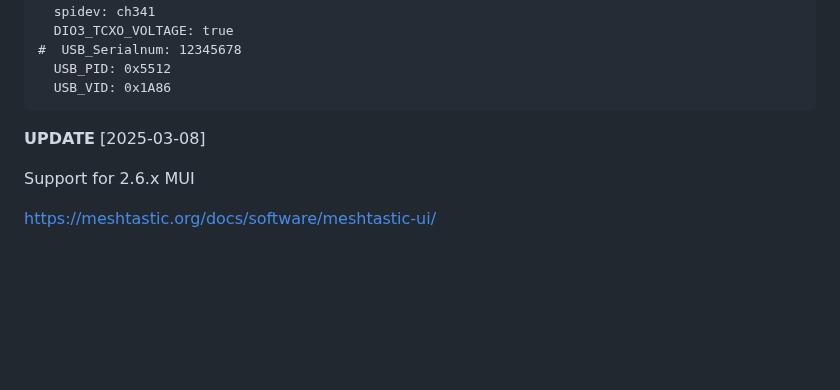
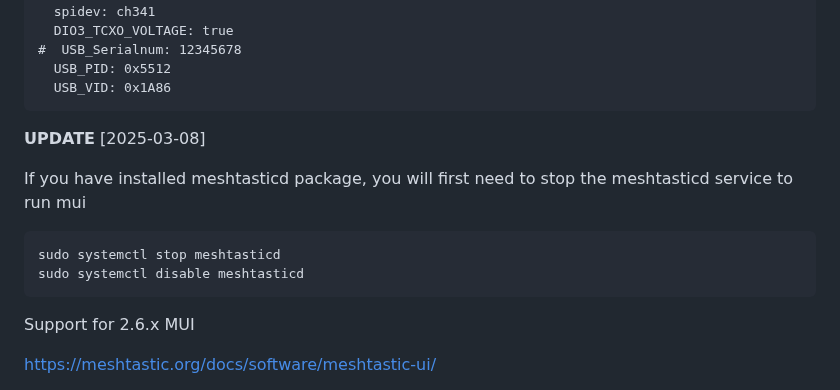
Before and after one commit to markbirss/MESHSTICK, a Markdown page: README.md, the part around the change. Rendered like a GitHub page; blank space fills up the shorter version.

````diff
--- a/README.md
+++ b/README.md
@@ -117,6 +117,12 @@ Lora:
 
 **UPDATE** [2025-03-08]
 
+If you have installed meshtasticd package, you will first need to stop the meshtasticd service to run mui
+```
+sudo systemctl stop meshtasticd
+sudo systemctl disable meshtasticd
+```
+
 Support for 2.6.x MUI
 
 https://meshtastic.org/docs/software/meshtastic-ui/
````
